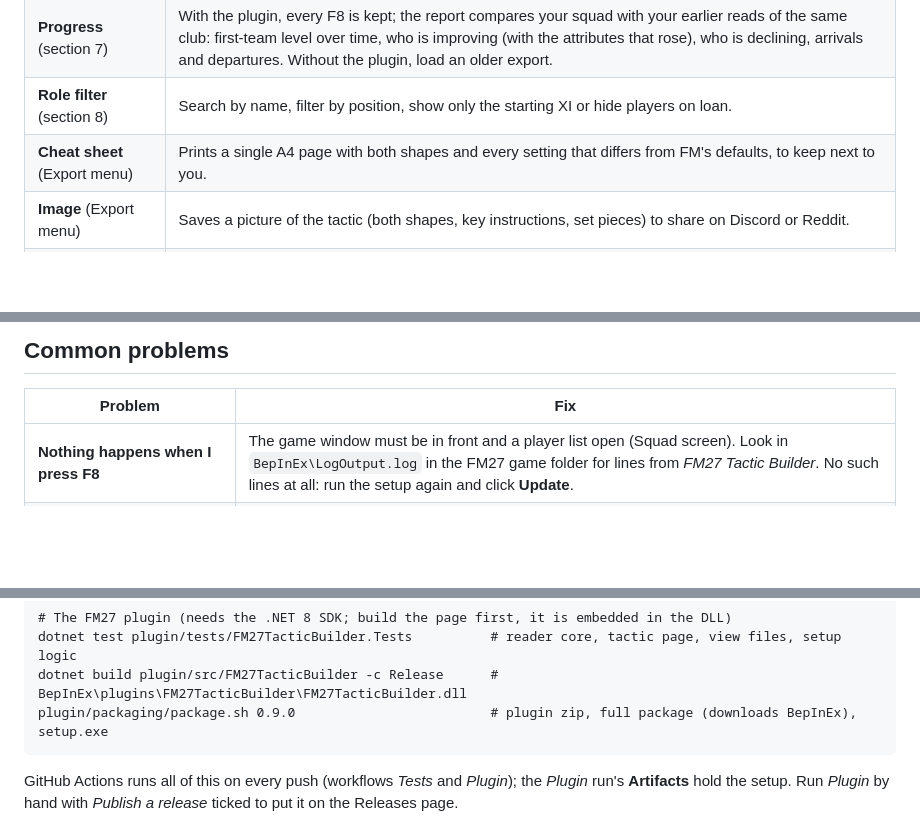
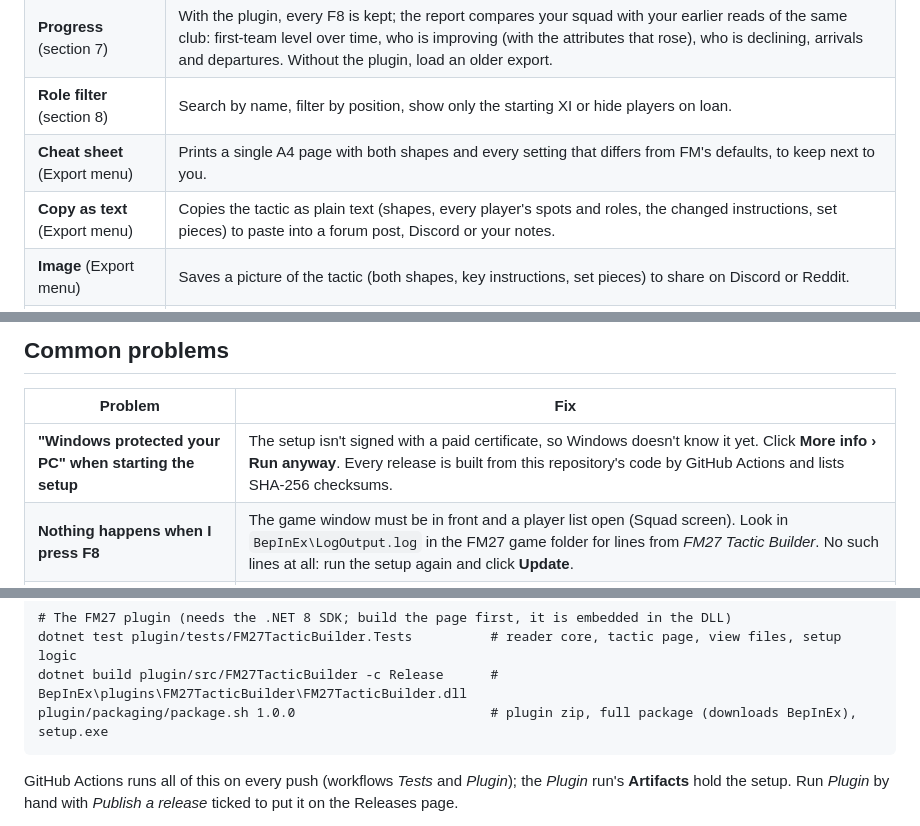
Before and after one commit to Dixnnn/FM27-System-and-Tactic-Designer, a Markdown page: README.md, 3 parts joined by grey strips. GitHub-like rendering; blank space fills up the shorter version.

````diff
--- a/README.md
+++ b/README.md
@@ -162,6 +170,7 @@ exactly what it picked up before you build. "Don't press" is ignored rather than
 | **Progress** (section 7) | With the plugin, every F8 is kept; the report compares your squad with your earlier reads of the same club: first-team level over time, who is improving (with the attributes that rose), who is declining, arrivals and departures. Without the plugin, load an older export. |
 | **Role filter** (section 8) | Search by name, filter by position, show only the starting XI or hide players on loan. |
 | **Cheat sheet** (Export menu) | Prints a single A4 page with both shapes and every setting that differs from FM's defaults, to keep next to you. |
+| **Copy as text** (Export menu) | Copies the tactic as plain text (shapes, every player's spots and roles, the changed instructions, set pieces) to paste into a forum post, Discord or your notes. |
 | **Image** (Export menu) | Saves a picture of the tactic (both shapes, key instructions, set pieces) to share on Discord or Reddit. |
 | **Club colours** (report header) | Your players wear your kit on the pitches: pick one of twelve kits or your own shirt and trim colours. The fit rings keep their colours. Remembered per club, and used in the saved report and the shared picture. |
 
@@ -231,6 +240,7 @@ Hover a pitch token, a profile bar or a heatmap cell for the details.
 
 | Problem | Fix |
 | --- | --- |
+| **"Windows protected your PC" when starting the setup** | The setup isn't signed with a paid certificate, so Windows doesn't know it yet. Click **More info › Run anyway**. Every release is built from this repository's code by GitHub Actions and lists SHA-256 checksums. |
 | **Nothing happens when I press F8** | The game window must be in front and a player list open (Squad screen). Look in `BepInEx\LogOutput.log` in the FM27 game folder for lines from *FM27 Tactic Builder*. No such lines at all: run the setup again and click **Update**. |
 | **"No player list on screen"** | Open the **Squad** screen (the list of your players, not a single player's profile) and press F8 again. |
 | **"This view lacks …" / "Opened, but columns are missing"** | Switch the squad view to *FM27TFT* (or add the columns from [docs/CUSTOM-VIEW.md](docs/CUSTOM-VIEW.md)) and press F8 again. |
@@ -280,7 +293,7 @@ node tools/make-icons.mjs  # after changing the crest: setup icon, setup header,
 # The FM27 plugin (needs the .NET 8 SDK; build the page first, it is embedded in the DLL)
 dotnet test plugin/tests/FM27TacticBuilder.Tests          # reader core, tactic page, view files, setup logic
 dotnet build plugin/src/FM27TacticBuilder -c Release      # BepInEx\plugins\FM27TacticBuilder\FM27TacticBuilder.dll
-plugin/packaging/package.sh 0.9.0                         # plugin zip, full package (downloads BepInEx), setup.exe
+plugin/packaging/package.sh 1.0.0                         # plugin zip, full package (downloads BepInEx), setup.exe
 ```
 
 GitHub Actions runs all of this on every push (workflows *Tests* and *Plugin*); the *Plugin* run's **Artifacts** hold the
````
Also changed, not shown: other parts of README.md (+15 -4 lines), CHANGELOG.md (added, +56 -0 lines), docs/preview.jpg (added), 12 other files.
